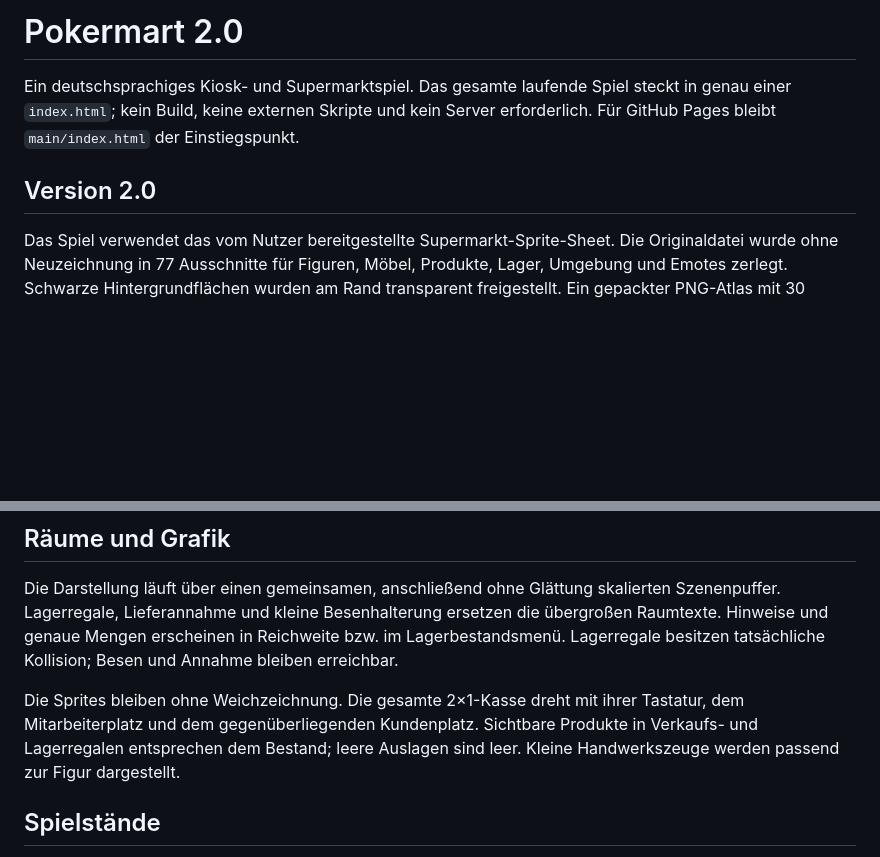
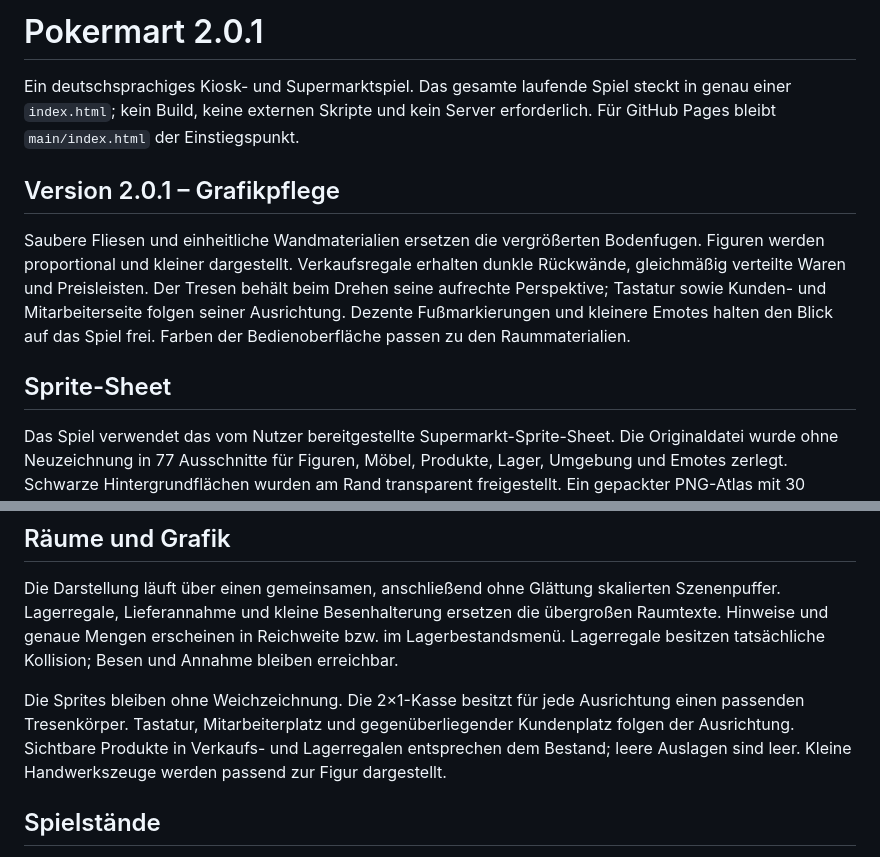
Before and after one commit to 0x0057A4/Pokermart, a Markdown page: README.md, 2 parts joined by grey strips. Rendered like a GitHub page; blank space fills up the shorter version.

Commit message:
Document 2.0.1 graphics refinement and perspective changes

```diff
--- a/README.md
+++ b/README.md
@@ -1,8 +1,12 @@
-# Pokermart 2.0
+# Pokermart 2.0.1
 
 Ein deutschsprachiges Kiosk- und Supermarktspiel. Das gesamte laufende Spiel steckt in genau einer `index.html`; kein Build, keine externen Skripte und kein Server erforderlich. Für GitHub Pages bleibt `main/index.html` der Einstiegspunkt.
 
-## Version 2.0
+## Version 2.0.1 – Grafikpflege
+
+Saubere Fliesen und einheitliche Wandmaterialien ersetzen die vergrößerten Bodenfugen. Figuren werden proportional und kleiner dargestellt. Verkaufsregale erhalten dunkle Rückwände, gleichmäßig verteilte Waren und Preisleisten. Der Tresen behält beim Drehen seine aufrechte Perspektive; Tastatur sowie Kunden- und Mitarbeiterseite folgen seiner Ausrichtung. Dezente Fußmarkierungen und kleinere Emotes halten den Blick auf das Spiel frei. Farben der Bedienoberfläche passen zu den Raummaterialien.
+
+## Sprite-Sheet
 
 Das Spiel verwendet das vom Nutzer bereitgestellte Supermarkt-Sprite-Sheet. Die Originaldatei wurde ohne Neuzeichnung in 77 Ausschnitte für Figuren, Möbel, Produkte, Lager, Umgebung und Emotes zerlegt. Schwarze Hintergrundflächen wurden am Rand transparent freigestellt. Ein gepackter PNG-Atlas mit 30 Kundenansichten ist direkt in der HTML eingebettet; alle Ausschnittgrenzen werden beim Laden geprüft. Das Spiel benötigt keine zusätzlichen Bilddateien oder Netzwerkzugriffe.
 
@@ -31,7 +35,7 @@ Das Spiel verwendet das vom Nutzer bereitgestellte Supermarkt-Sprite-Sheet. Die
 
 Die Darstellung läuft über einen gemeinsamen, anschließend ohne Glättung skalierten Szenenpuffer. Lagerregale, Lieferannahme und kleine Besenhalterung ersetzen die übergroßen Raumtexte. Hinweise und genaue Mengen erscheinen in Reichweite bzw. im Lagerbestandsmenü. Lagerregale besitzen tatsächliche Kollision; Besen und Annahme bleiben erreichbar.
 
-Die Sprites bleiben ohne Weichzeichnung. Die gesamte 2×1-Kasse dreht mit ihrer Tastatur, dem Mitarbeiterplatz und dem gegenüberliegenden Kundenplatz. Sichtbare Produkte in Verkaufs- und Lagerregalen entsprechen dem Bestand; leere Auslagen sind leer. Kleine Handwerkszeuge werden passend zur Figur dargestellt.
+Die Sprites bleiben ohne Weichzeichnung. Die 2×1-Kasse besitzt für jede Ausrichtung einen passenden Tresenkörper. Tastatur, Mitarbeiterplatz und gegenüberliegender Kundenplatz folgen der Ausrichtung. Sichtbare Produkte in Verkaufs- und Lagerregalen entsprechen dem Bestand; leere Auslagen sind leer. Kleine Handwerkszeuge werden passend zur Figur dargestellt.
 
 ## Spielstände
 
```
